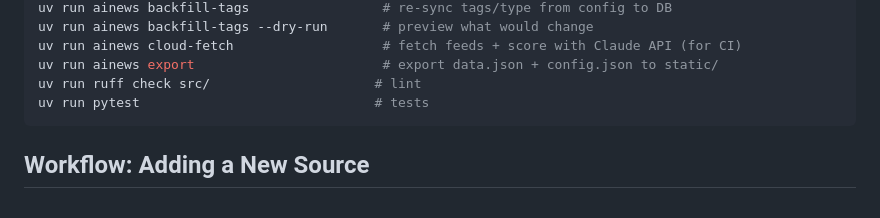
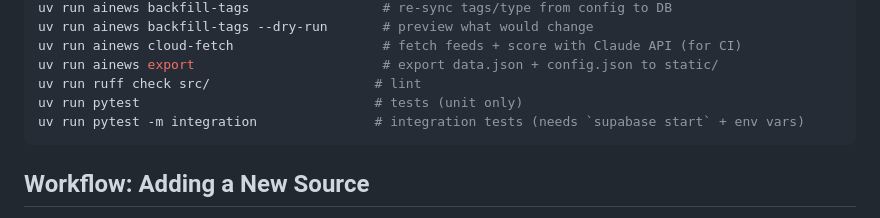
Before and after one commit to YanCheng-go/my-focal-ai, a Markdown page: CLAUDE.md, the part around the change. Drawn GitHub-style.

Commit message:
Add integration test command to CLAUDE.md
Co-Authored-By: Claude Opus 4.6 <noreply@anthropic.com>

````diff
--- a/CLAUDE.md
+++ b/CLAUDE.md
@@ -26,7 +26,8 @@ uv run ainews backfill-tags --dry-run       # preview what would change
 uv run ainews cloud-fetch                   # fetch feeds + score with Claude API (for CI)
 uv run ainews export                        # export data.json + config.json to static/
 uv run ruff check src/                     # lint
-uv run pytest                              # tests
+uv run pytest                              # tests (unit only)
+uv run pytest -m integration               # integration tests (needs `supabase start` + env vars)
 ```
 
 ## Workflow: Adding a New Source
````
